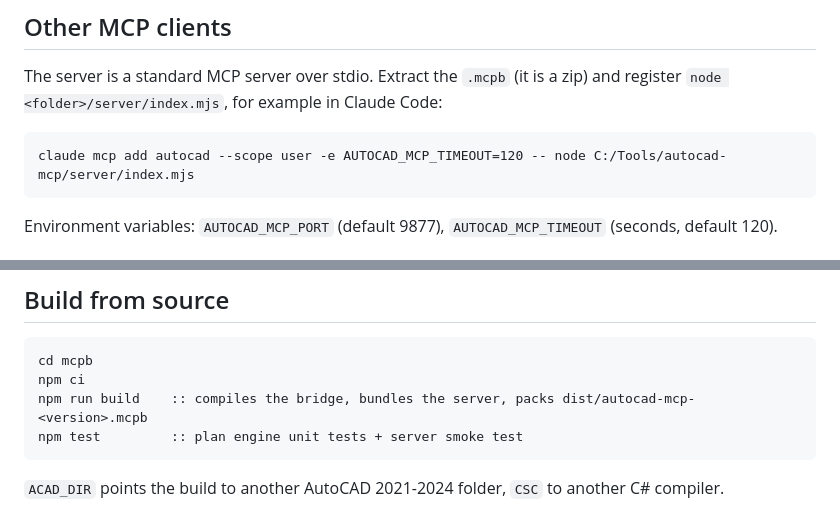
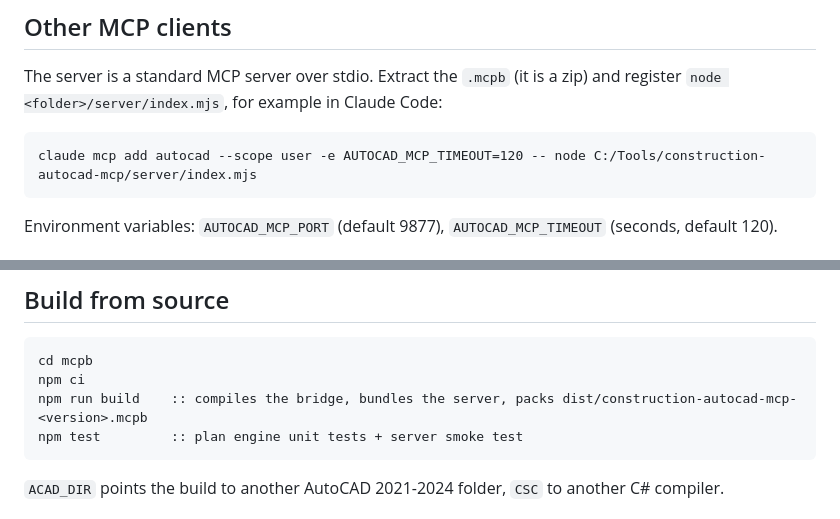
Before and after one commit to 2ez4gcx/autocad-mcp, a Markdown page: README.md, 2 parts joined by grey strips. Rendered like a GitHub page.

````diff
--- a/README.md
+++ b/README.md
@@ -189,7 +189,7 @@ More prompts: [`mcpb/release-docs/SAMPLE_PROMPTS.md`](mcpb/release-docs/SAMPLE_P
 The server is a standard MCP server over stdio. Extract the `.mcpb` (it is a zip) and register `node <folder>/server/index.mjs`, for example in Claude Code:
 
 ```bat
-claude mcp add autocad --scope user -e AUTOCAD_MCP_TIMEOUT=120 -- node C:/Tools/autocad-mcp/server/index.mjs
+claude mcp add autocad --scope user -e AUTOCAD_MCP_TIMEOUT=120 -- node C:/Tools/construction-autocad-mcp/server/index.mjs
 ```
 
 Environment variables: `AUTOCAD_MCP_PORT` (default 9877), `AUTOCAD_MCP_TIMEOUT` (seconds, default 120).
@@ -212,7 +212,7 @@ The bridge listens on 127.0.0.1 only, without authentication, like other local M
 ```bat
 cd mcpb
 npm ci
-npm run build    :: compiles the bridge, bundles the server, packs dist/autocad-mcp-<version>.mcpb
+npm run build    :: compiles the bridge, bundles the server, packs dist/construction-autocad-mcp-<version>.mcpb
 npm test         :: plan engine unit tests + server smoke test
 ```
 
````
Also changed, not shown: other parts of README.md (+8 -8 lines), README.vi.md (+9 -9 lines), mcpb/release-docs/SAMPLE_PROMPTS.md (+1 -1 lines), docs/images/hero.png, docs/images/social-preview.png, 8 other files.
